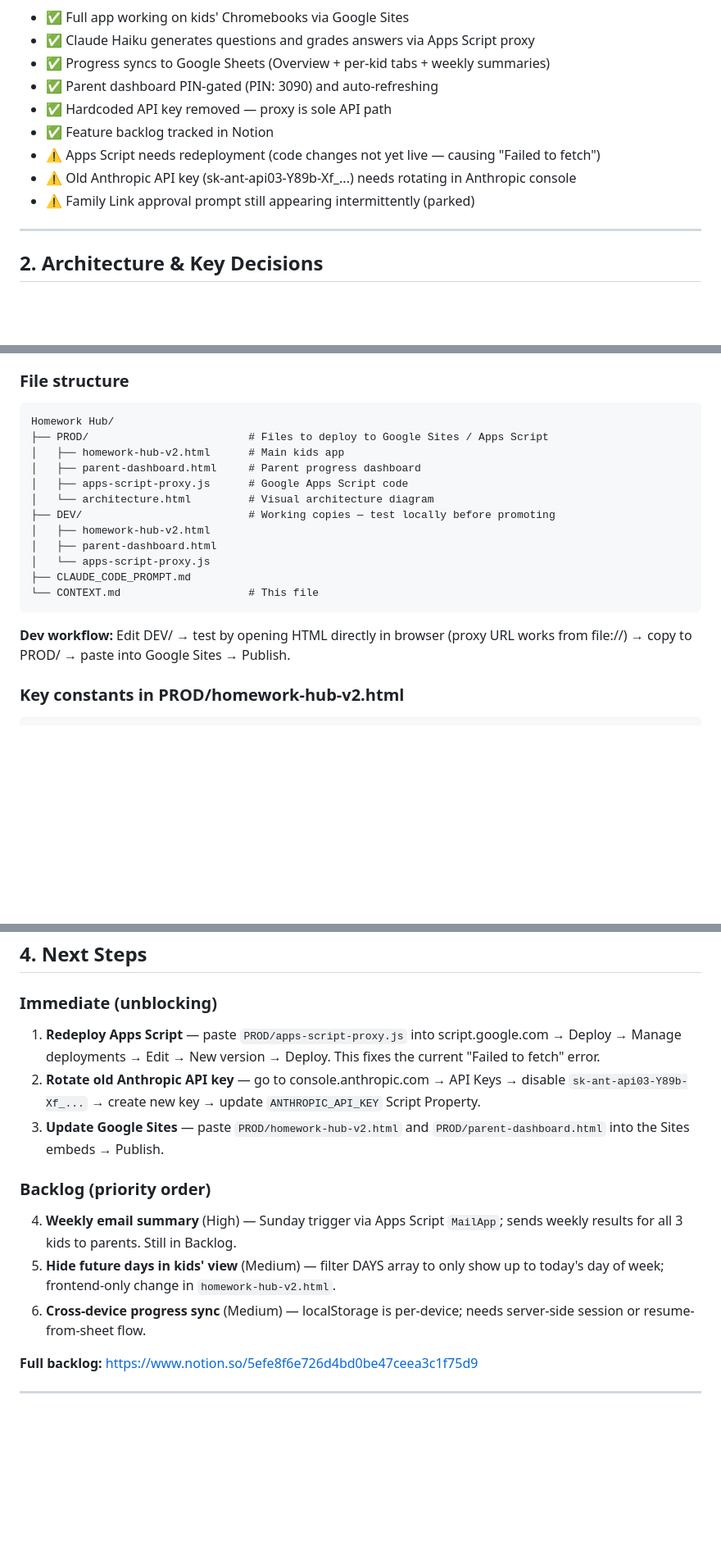
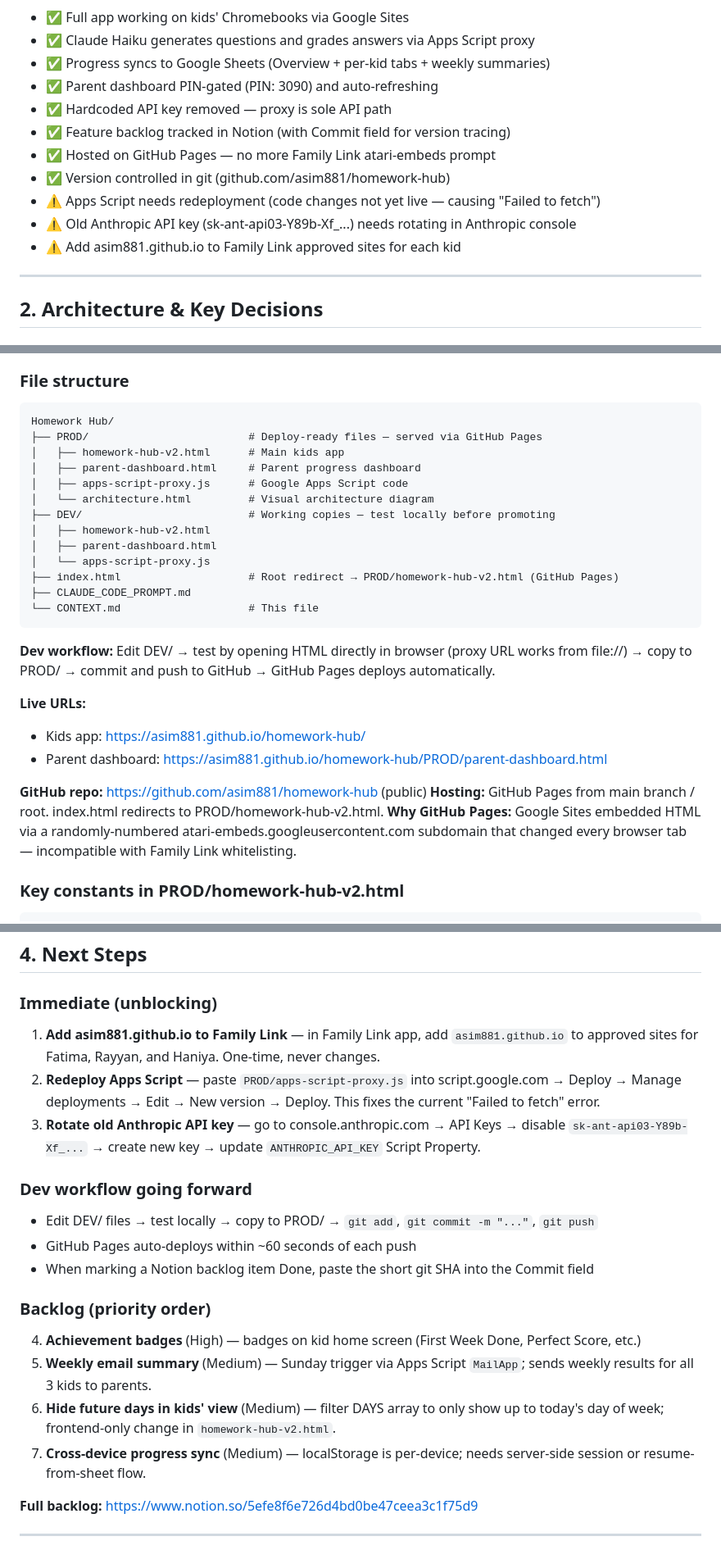
Before and after one commit to asim881/homework-hub, a Markdown page: CONTEXT.md, 3 parts joined by grey strips. Shown at 82% size. GitHub-like rendering; blank space fills up the shorter version.

Commit message:
docs: update CONTEXT.md for GitHub Pages hosting and git workflow
Reflects new hosting URL, DEV→PROD→git push workflow, Notion Commit
field convention, and updated backlog priority order.

Co-Authored-By: Claude Sonnet 4.6 <noreply@anthropic.com>

````diff
--- a/CONTEXT.md
+++ b/CONTEXT.md
@@ -12,10 +12,12 @@
 - ✅ Progress syncs to Google Sheets (Overview + per-kid tabs + weekly summaries)
 - ✅ Parent dashboard PIN-gated (PIN: 3090) and auto-refreshing
 - ✅ Hardcoded API key removed — proxy is sole API path
-- ✅ Feature backlog tracked in Notion
+- ✅ Feature backlog tracked in Notion (with Commit field for version tracing)
+- ✅ Hosted on GitHub Pages — no more Family Link atari-embeds prompt
+- ✅ Version controlled in git (github.com/asim881/homework-hub)
 - ⚠️ Apps Script needs redeployment (code changes not yet live — causing "Failed to fetch")
 - ⚠️ Old Anthropic API key (sk-ant-api03-Y89b-Xf_...) needs rotating in Anthropic console
-- ⚠️ Family Link approval prompt still appearing intermittently (parked)
+- ⚠️ Add asim881.github.io to Family Link approved sites for each kid
 
 ---
 
@@ -39,7 +41,7 @@ All browser → Anthropic API calls go through the Apps Script proxy. Fetch requ
 ### File structure
 ```
 Homework Hub/
-├── PROD/                         # Files to deploy to Google Sites / Apps Script
+├── PROD/                         # Deploy-ready files — served via GitHub Pages
 │   ├── homework-hub-v2.html      # Main kids app
 │   ├── parent-dashboard.html     # Parent progress dashboard
 │   ├── apps-script-proxy.js      # Google Apps Script code
@@ -48,11 +50,20 @@ Homework Hub/
 │   ├── homework-hub-v2.html
 │   ├── parent-dashboard.html
 │   └── apps-script-proxy.js
+├── index.html                    # Root redirect → PROD/homework-hub-v2.html (GitHub Pages)
 ├── CLAUDE_CODE_PROMPT.md
 └── CONTEXT.md                    # This file
 ```
 
-**Dev workflow:** Edit DEV/ → test by opening HTML directly in browser (proxy URL works from file://) → copy to PROD/ → paste into Google Sites → Publish.
+**Dev workflow:** Edit DEV/ → test by opening HTML directly in browser (proxy URL works from file://) → copy to PROD/ → commit and push to GitHub → GitHub Pages deploys automatically.
+
+**Live URLs:**
+- Kids app: https://asim881.github.io/homework-hub/
+- Parent dashboard: https://asim881.github.io/homework-hub/PROD/parent-dashboard.html
+
+**GitHub repo:** https://github.com/asim881/homework-hub (public)
+**Hosting:** GitHub Pages from main branch / root. index.html redirects to PROD/homework-hub-v2.html.
+**Why GitHub Pages:** Google Sites embedded HTML via a randomly-numbered atari-embeds.googleusercontent.com subdomain that changed every browser tab — incompatible with Family Link whitelisting.
 
 ### Key constants in PROD/homework-hub-v2.html
 ```javascript
@@ -102,14 +113,20 @@ const FALLBACK_API_KEY = ''; // Intentionally empty — proxy is sole API path
 ## 4. Next Steps
 
 ### Immediate (unblocking)
-1. **Redeploy Apps Script** — paste `PROD/apps-script-proxy.js` into script.google.com → Deploy → Manage deployments → Edit → New version → Deploy. This fixes the current "Failed to fetch" error.
-2. **Rotate old Anthropic API key** — go to console.anthropic.com → API Keys → disable `sk-ant-api03-Y89b-Xf_...` → create new key → update `ANTHROPIC_API_KEY` Script Property.
-3. **Update Google Sites** — paste `PROD/homework-hub-v2.html` and `PROD/parent-dashboard.html` into the Sites embeds → Publish.
+1. **Add asim881.github.io to Family Link** — in Family Link app, add `asim881.github.io` to approved sites for Fatima, Rayyan, and Haniya. One-time, never changes.
+2. **Redeploy Apps Script** — paste `PROD/apps-script-proxy.js` into script.google.com → Deploy → Manage deployments → Edit → New version → Deploy. This fixes the current "Failed to fetch" error.
+3. **Rotate old Anthropic API key** — go to console.anthropic.com → API Keys → disable `sk-ant-api03-Y89b-Xf_...` → create new key → update `ANTHROPIC_API_KEY` Script Property.
+
+### Dev workflow going forward
+- Edit DEV/ files → test locally → copy to PROD/ → `git add`, `git commit -m "..."`, `git push`
+- GitHub Pages auto-deploys within ~60 seconds of each push
+- When marking a Notion backlog item Done, paste the short git SHA into the Commit field
 
 ### Backlog (priority order)
-4. **Weekly email summary** (High) — Sunday trigger via Apps Script `MailApp`; sends weekly results for all 3 kids to parents. Still in Backlog.
-5. **Hide future days in kids' view** (Medium) — filter DAYS array to only show up to today's day of week; frontend-only change in `homework-hub-v2.html`.
-6. **Cross-device progress sync** (Medium) — localStorage is per-device; needs server-side session or resume-from-sheet flow.
+4. **Achievement badges** (High) — badges on kid home screen (First Week Done, Perfect Score, etc.)
+5. **Weekly email summary** (Medium) — Sunday trigger via Apps Script `MailApp`; sends weekly results for all 3 kids to parents.
+6. **Hide future days in kids' view** (Medium) — filter DAYS array to only show up to today's day of week; frontend-only change in `homework-hub-v2.html`.
+7. **Cross-device progress sync** (Medium) — localStorage is per-device; needs server-side session or resume-from-sheet flow.
 
 **Full backlog:** https://www.notion.so/5efe8f6e726d4bd0be47ceea3c1f75d9
 
````
